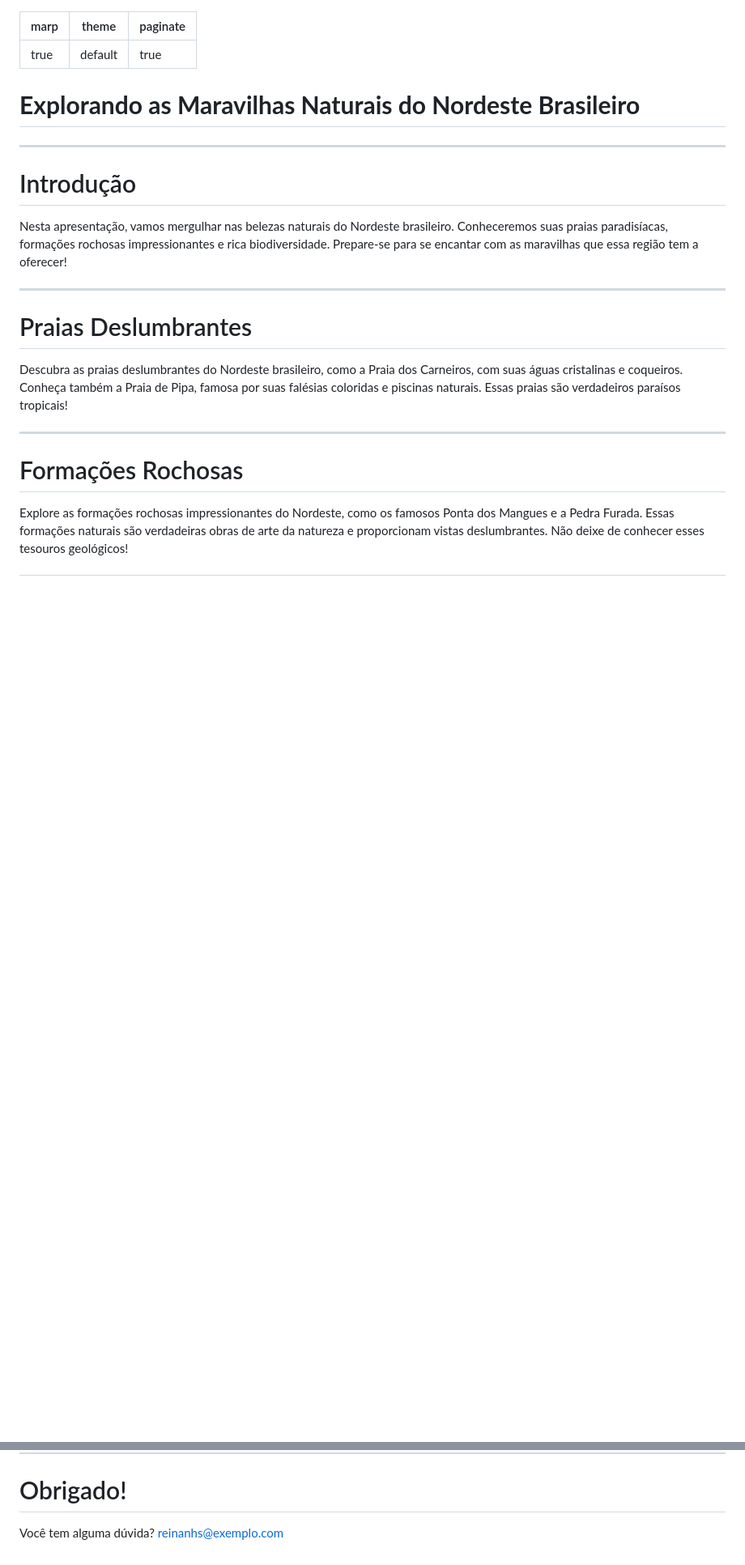
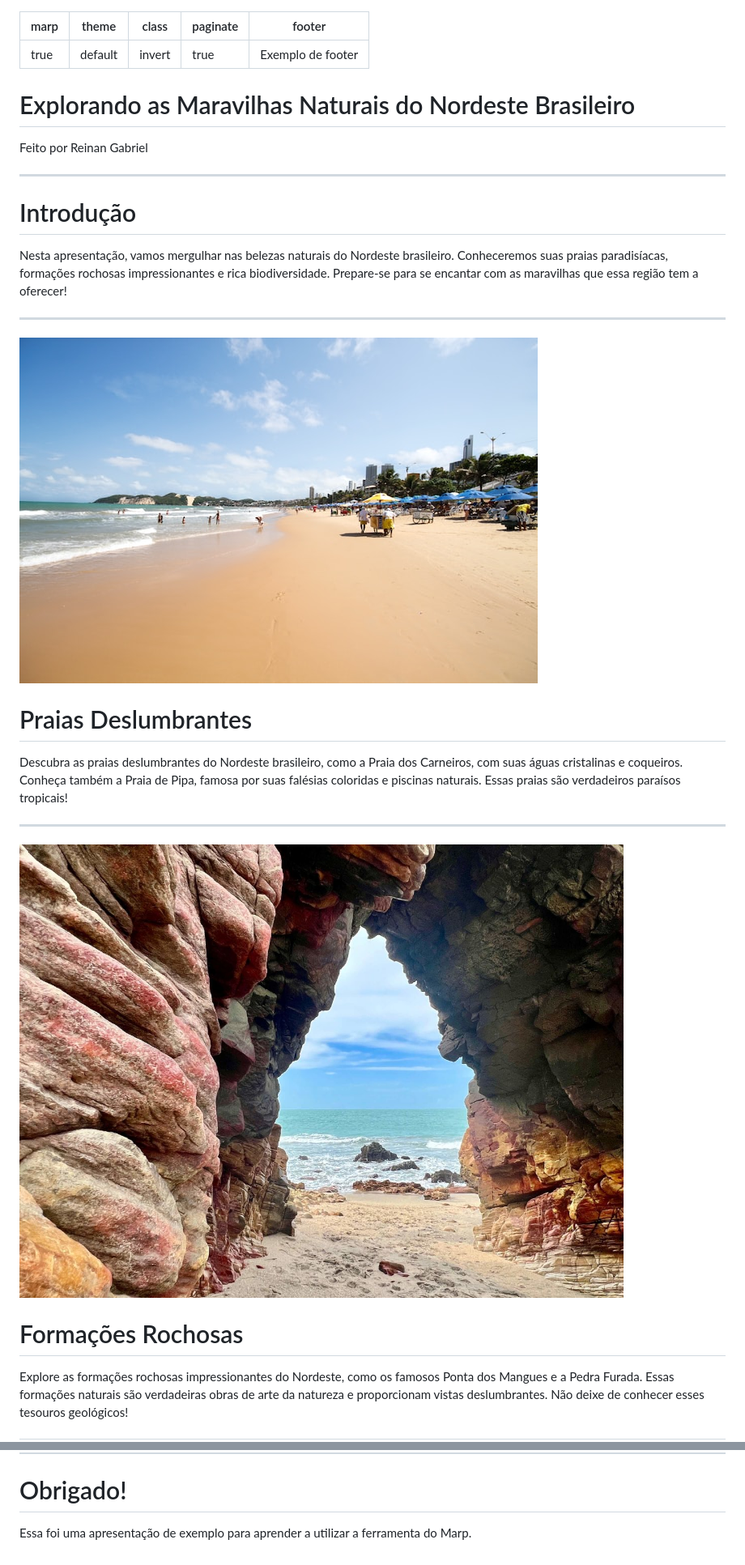
Before and after one commit to ReinanHS/marp-example-presentation, a Markdown page: slide-deck.md, 2 parts joined by grey strips. Shown: that part at 81% size. Rendered like a GitHub page; pictures changed too: img/pedra-furada.jpg (added), img/praias-deslumbrantes.jpg (added); blank space fills up the shorter version.

Commit message:
feat: adicione imagens na apresentação

```diff
--- a/slide-deck.md
+++ b/slide-deck.md
@@ -1,12 +1,17 @@
 ---
 marp: true
 theme: default
+class: invert
 paginate: true
+footer: 'Exemplo de footer'
 ---
 
-# **Explorando as Maravilhas Naturais do Nordeste Brasileiro**
+# Explorando as Maravilhas Naturais do Nordeste Brasileiro
+
+<span style="color:grey">Feito por</span> Reinan Gabriel
 
 ---
+
 
 # Introdução
 
@@ -14,11 +19,15 @@ Nesta apresentação, vamos mergulhar nas belezas naturais do Nordeste brasileir
 
 ---
 
+![bg left](img/praias-deslumbrantes.jpg)
+
 # Praias Deslumbrantes
 
 Descubra as praias deslumbrantes do Nordeste brasileiro, como a Praia dos Carneiros, com suas águas cristalinas e coqueiros. Conheça também a Praia de Pipa, famosa por suas falésias coloridas e piscinas naturais. Essas praias são verdadeiros paraísos tropicais!
 
 ---
+
+![bg left](img/pedra-furada.jpg)
 
 # Formações Rochosas
 
@@ -58,5 +75,4 @@ Nesta apresentação, exploramos as maravilhas naturais do Nordeste brasileiro,
 
 # Obrigado!
 
-Você tem alguma dúvida?
-reinanhs@exemplo.com
+Essa foi uma apresentação de exemplo para aprender a utilizar a ferramenta do Marp.
```
Also changed, not shown: other parts of slide-deck.md (+8 -0 lines), README.md (+15 -0 lines), img/arara-azul-de-lear.jpg (added), img/bumba-meu-boi-elemento-da-cultura-do-nordeste.jpg (added), img/canion-do-xingo.jpg (added), img/comidas-tipicas-do-nordeste.jpg (added).
